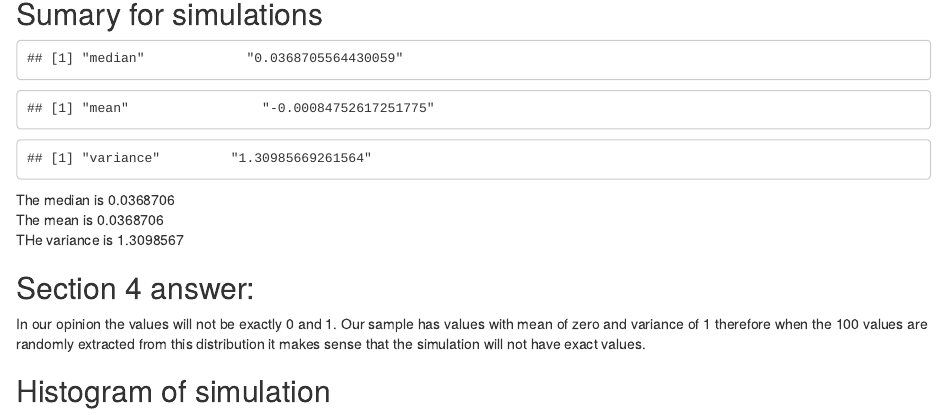
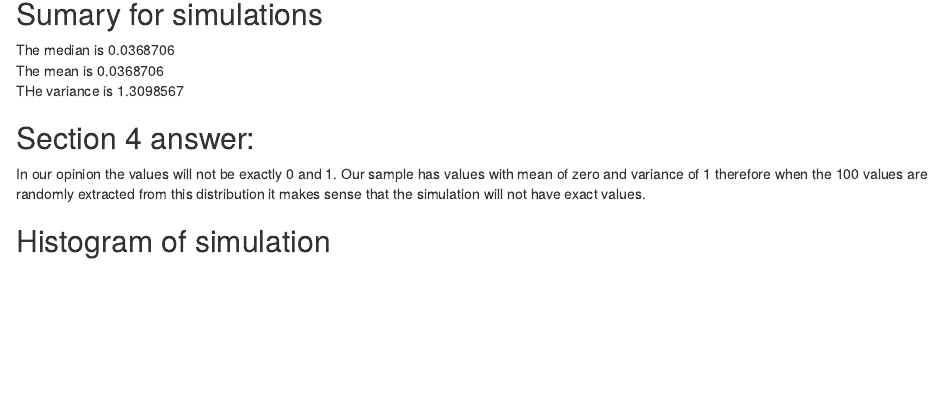
Before and after one commit to davistvan/stat297hw1, an R Markdown document (Homework1.Rmd): the page in a window 1100 px wide, from 940 px down. Rendered offline with R 4.5, knitr and Pandoc, with nearby package versions; code that draws random numbers runs with fixed seeds of ours.

Commit message:
deleted some summary which were not necessary

````diff
--- a/Homework1.Rmd
+++ b/Homework1.Rmd
@@ -49,10 +49,6 @@ In this section we will insert a videoclip from Youtube.
 
 x <- rnorm(100)
 
-c("median", median(x))
-c("mean", mean(x))
-c("variance", var(x))
-
 ```
 
 The median is `r median(x)` \
````
